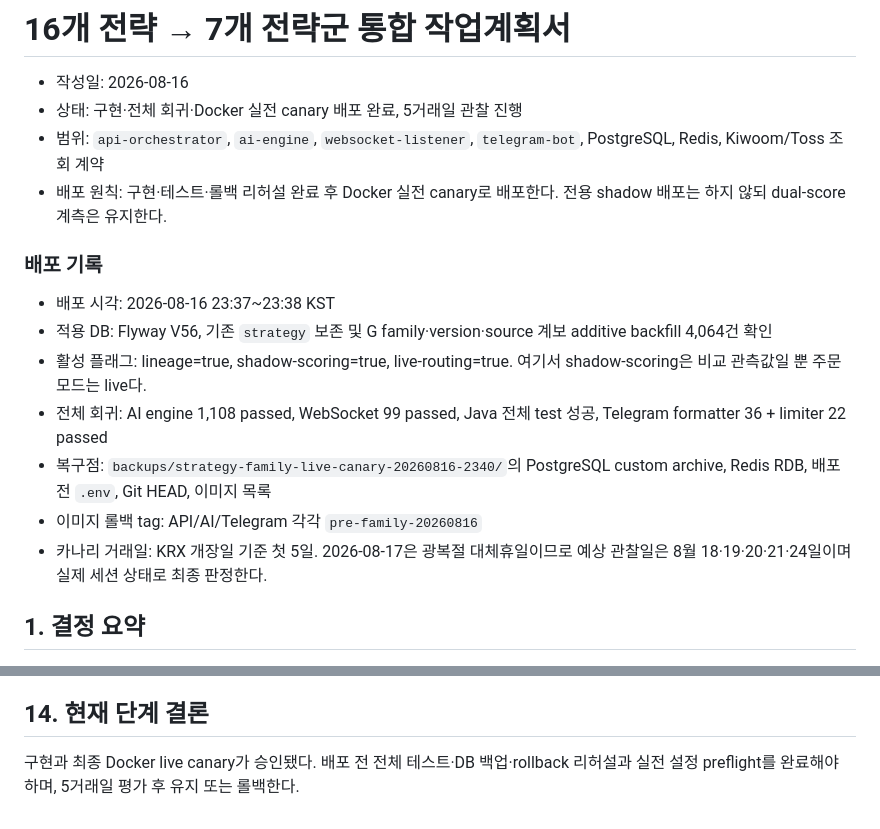
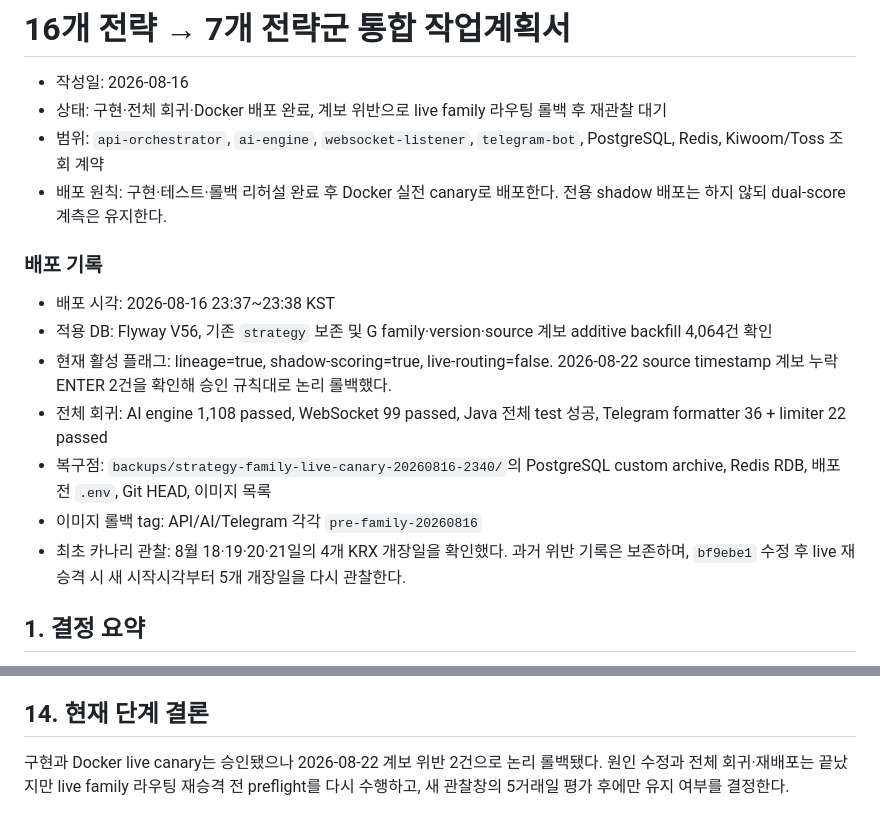
Before and after one commit to Eehoyoung/stockmate-ai, a Markdown page: docs/strategy_family_consolidation_work_plan_2026-08-16.md, 2 parts joined by grey strips. Drawn GitHub-style.

```diff
--- a/docs/strategy_family_consolidation_work_plan_2026-08-16.md
+++ b/docs/strategy_family_consolidation_work_plan_2026-08-16.md
@@ -1,7 +1,7 @@
 # 16개 전략 → 7개 전략군 통합 작업계획서
 
 - 작성일: 2026-08-16
-- 상태: 구현·전체 회귀·Docker 실전 canary 배포 완료, 5거래일 관찰 진행
+- 상태: 구현·전체 회귀·Docker 배포 완료, 계보 위반으로 live family 라우팅 롤백 후 재관찰 대기
 - 범위: `api-orchestrator`, `ai-engine`, `websocket-listener`, `telegram-bot`, PostgreSQL, Redis, Kiwoom/Toss 조회 계약
 - 배포 원칙: 구현·테스트·롤백 리허설 완료 후 Docker 실전 canary로 배포한다. 전용 shadow 배포는 하지 않되 dual-score 계측은 유지한다.
 
@@ -9,11 +9,11 @@
 
 - 배포 시각: 2026-08-16 23:37~23:38 KST
 - 적용 DB: Flyway V56, 기존 `strategy` 보존 및 G family·version·source 계보 additive backfill 4,064건 확인
-- 활성 플래그: lineage=true, shadow-scoring=true, live-routing=true. 여기서 shadow-scoring은 비교 관측값일 뿐 주문 모드는 live다.
+- 현재 활성 플래그: lineage=true, shadow-scoring=true, live-routing=false. 2026-08-22 source timestamp 계보 누락 ENTER 2건을 확인해 승인 규칙대로 논리 롤백했다.
 - 전체 회귀: AI engine 1,108 passed, WebSocket 99 passed, Java 전체 test 성공, Telegram formatter 36 + limiter 22 passed
 - 복구점: `backups/strategy-family-live-canary-20260816-2340/`의 PostgreSQL custom archive, Redis RDB, 배포 전 `.env`, Git HEAD, 이미지 목록
 - 이미지 롤백 tag: API/AI/Telegram 각각 `pre-family-20260816`
-- 카나리 거래일: KRX 개장일 기준 첫 5일. 2026-08-17은 광복절 대체휴일이므로 예상 관찰일은 8월 18·19·20·21·24일이며 실제 세션 상태로 최종 판정한다.
+- 최초 카나리 관찰: 8월 18·19·20·21일의 4개 KRX 개장일을 확인했다. 과거 위반 기록은 보존하며, `bf9ebe1` 수정 후 live 재승격 시 새 시작시각부터 5개 개장일을 다시 관찰한다.
 
 ## 1. 결정 요약
 
@@ -415,4 +415,4 @@ family 주문 라우팅은 feature flag로 즉시 차단할 수 있어야 한다
 
 ## 14. 현재 단계 결론
 
-구현과 최종 Docker live canary가 승인됐다. 배포 전 전체 테스트·DB 백업·rollback 리허설과 실전 설정 preflight를 완료해야 하며, 5거래일 평가 후 유지 또는 롤백한다.
+구현과 Docker live canary는 승인됐으나 2026-08-22 계보 위반 2건으로 논리 롤백됐다. 원인 수정과 전체 회귀·재배포는 끝났지만 live family 라우팅 재승격 전 preflight를 다시 수행하고, 새 관찰창의 5거래일 평가 후에만 유지 여부를 결정한다.
```
Also changed, not shown: docs/strategy_family_consolidation_completion_audit_2026-08-16.md (+16 -7 lines), docs/strategy_family_consolidation_rollback_runbook_2026-08-16.md (+3 -1 lines).
